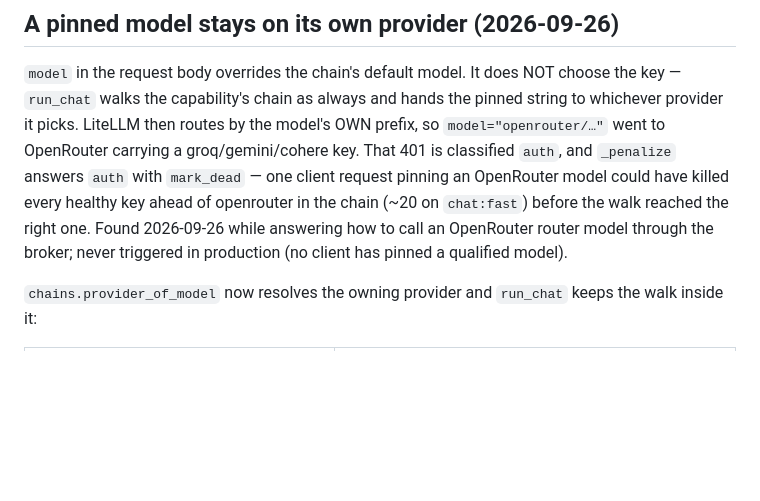
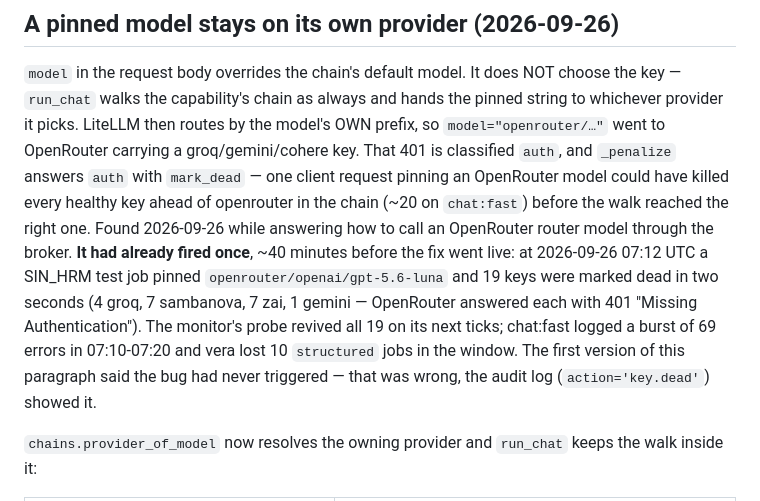
Before and after one commit to zapleoceo/AIbroker, a Markdown page: docs/routing.md, the part around the change. Drawn GitHub-style; blank space fills up the shorter version.

Commit message:
docs(routing): the pinned-model cross-routing bug HAD fired — correct the record
The pin fix's docs said the bug never triggered in production. The audit log
says otherwise: at 2026-09-26 07:12 UTC a SIN_HRM test job pinned
openrouter/openai/gpt-5.6-luna and 19 keys were marked dead within two
seconds, ~40 minutes before the fix deployed. All 19 were revived by the
monitor's probes; chat:fast logged 69 errors in 07:10-07:20 and vera lost 10
structured jobs.

Co-Authored-By: Claude Opus 5.5 <noreply@anthropic.com>

```diff
--- a/docs/routing.md
+++ b/docs/routing.md
@@ -1097,8 +1097,15 @@ groq/gemini/cohere key. That 401 is classified `auth`, and `_penalize` answers
 `auth` with `mark_dead` — one client request pinning an OpenRouter model could
 have killed every healthy key ahead of openrouter in the chain (~20 on
 `chat:fast`) before the walk reached the right one. Found 2026-09-26 while
-answering how to call an OpenRouter router model through the broker; never
-triggered in production (no client has pinned a qualified model).
+answering how to call an OpenRouter router model through the broker. **It had
+already fired once**, ~40 minutes before the fix went live: at 2026-09-26
+07:12 UTC a SIN_HRM test job pinned `openrouter/openai/gpt-5.6-luna` and 19
+keys were marked dead in two seconds (4 groq, 7 sambanova, 7 zai, 1 gemini —
+OpenRouter answered each with 401 "Missing Authentication"). The monitor's
+probe revived all 19 on its next ticks; chat:fast logged a burst of 69 errors
+in 07:10-07:20 and vera lost 10 `structured` jobs in the window. The first
+version of this paragraph said the bug had never triggered — that was wrong,
+the audit log (`action='key.dead'`) showed it.
 
 `chains.provider_of_model` now resolves the owning provider and `run_chat`
 keeps the walk inside it:
```
